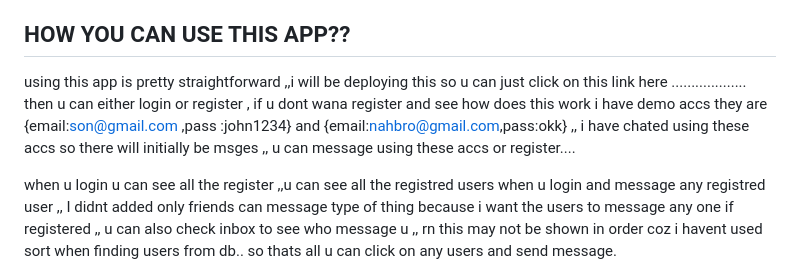
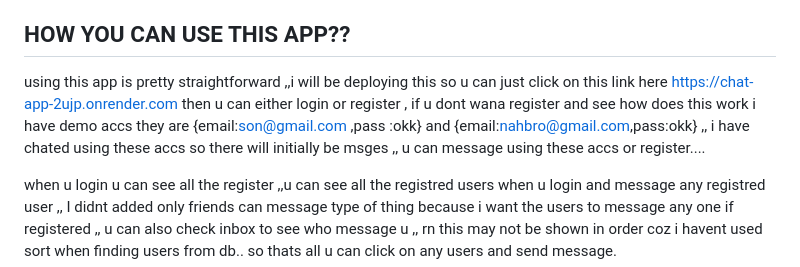
Before and after one commit to sarcastic23/Chat_App, a Markdown page: README.md, the part around the change. Rendered like a GitHub page.

Commit message:
ltl tweak

```diff
--- a/README.md
+++ b/README.md
@@ -10,8 +10,8 @@ OK SO THIS IS A CHAT APP THAT I CREATED... I WILL EXPLAIN IT AS FOLLOWING STEPS.
 
 ## HOW YOU CAN USE THIS APP??
   using this app is pretty straightforward ,,i will be deploying this so u can just click on this link
-  here ................... then u can either login or register , if u dont wana register and see how does this work
-  i have demo accs they are {email:son@gmail.com ,pass :john1234} and {email:nahbro@gmail.com,pass:okk} ,, i have chated using these accs
+  here https://chat-app-2ujp.onrender.com then u can either login or register , if u dont wana register and see how does this work
+  i have demo accs they are {email:son@gmail.com ,pass :okk} and {email:nahbro@gmail.com,pass:okk} ,, i have chated using these accs
   so there will initially be msges ,, u can message using these accs or register....
 
   when u login u can see all the register ,,u can see all the registred users when u login and message any registred user ,, I didnt added
```
